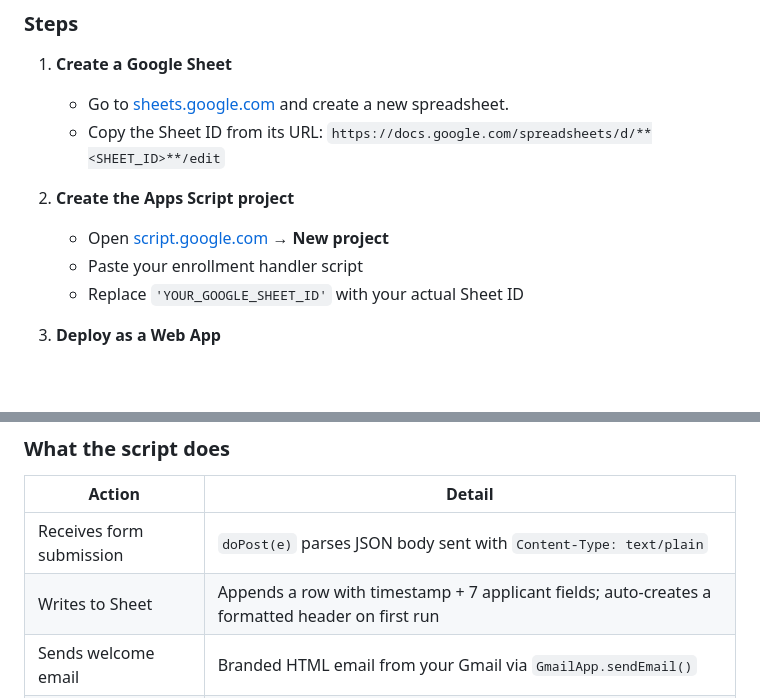
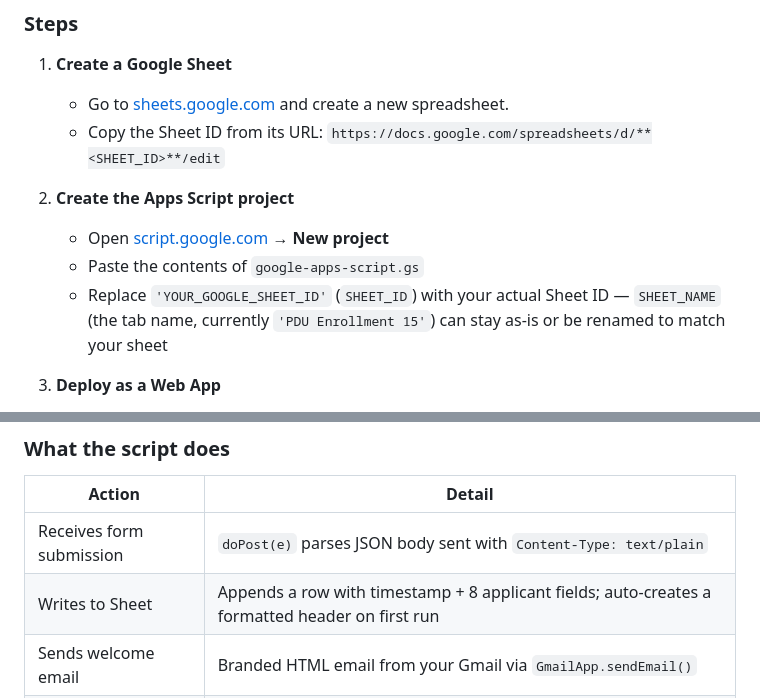
Before and after one commit to idealnovate/pdu, a Markdown page: README.md, 2 parts joined by grey strips. GitHub-like rendering; blank space fills up the shorter version.

```diff
--- a/README.md
+++ b/README.md
@@ -85,8 +91,8 @@ The enrollment form posts to a Google Apps Script Web App that writes each appli
 
 2. **Create the Apps Script project**
    - Open [script.google.com](https://script.google.com) → **New project**
-   - Paste your enrollment handler script
-   - Replace `'YOUR_GOOGLE_SHEET_ID'` with your actual Sheet ID
+   - Paste the contents of `google-apps-script.gs`
+   - Replace `'YOUR_GOOGLE_SHEET_ID'` (`SHEET_ID`) with your actual Sheet ID — `SHEET_NAME` (the tab name, currently `'PDU Enrollment 15'`) can stay as-is or be renamed to match your sheet
 
 3. **Deploy as a Web App**
    - Click **Deploy → New deployment**
@@ -116,7 +122,7 @@ The enrollment form posts to a Google Apps Script Web App that writes each appli
 | Action | Detail |
 |---|---|
 | Receives form submission | `doPost(e)` parses JSON body sent with `Content-Type: text/plain` |
-| Writes to Sheet | Appends a row with timestamp + 7 applicant fields; auto-creates a formatted header on first run |
+| Writes to Sheet | Appends a row with timestamp + 8 applicant fields; auto-creates a formatted header on first run |
 | Sends welcome email | Branded HTML email from your Gmail via `GmailApp.sendEmail()` |
 | Redirect | After submit, page always redirects to `success/` regardless of response |
 
```
Also changed, not shown: other parts of README.md (+13 -7 lines).
